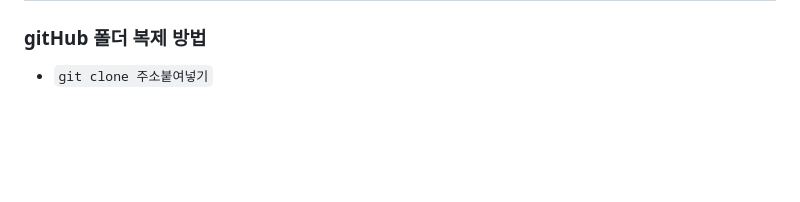
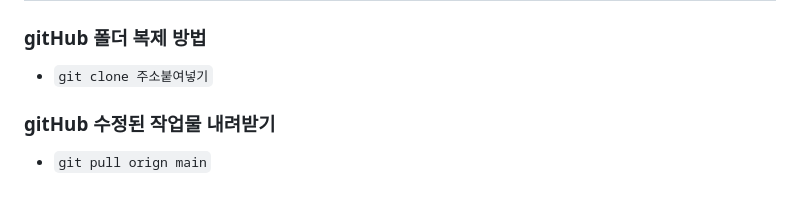
Before and after one commit to joonghoonis/html_TIL, a Markdown page: README.md, the part around the change. Rendered like a GitHub page; blank space fills up the shorter version.

Commit message:
버전관리연습2

```diff
--- a/README.md
+++ b/README.md
@@ -87,3 +87,5 @@
 ## git 버전관리
 ### gitHub 폴더 복제 방법
 * `git clone 주소붙여넣기`
+### gitHub 수정된 작업물 내려받기
+* `git pull orign main`
```
